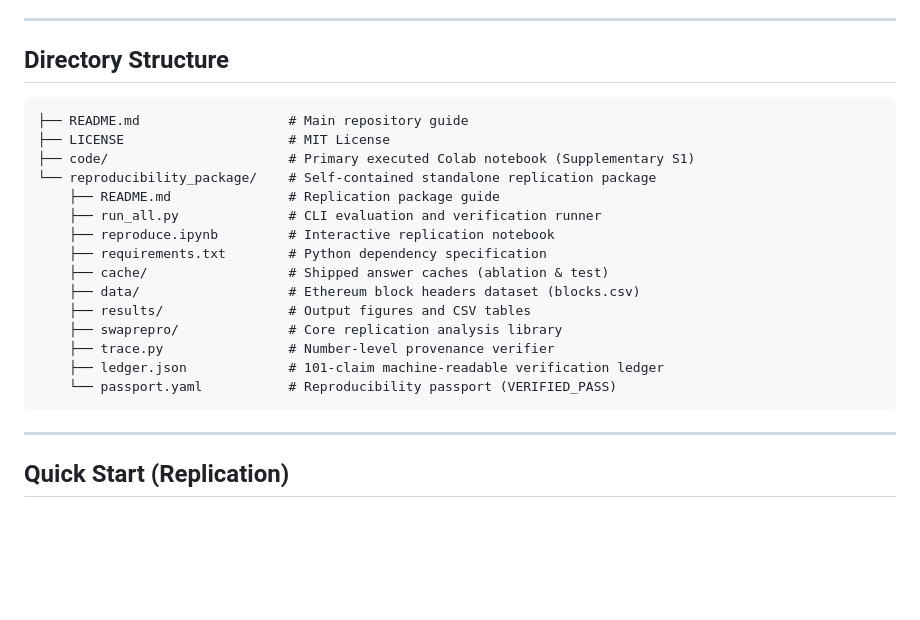
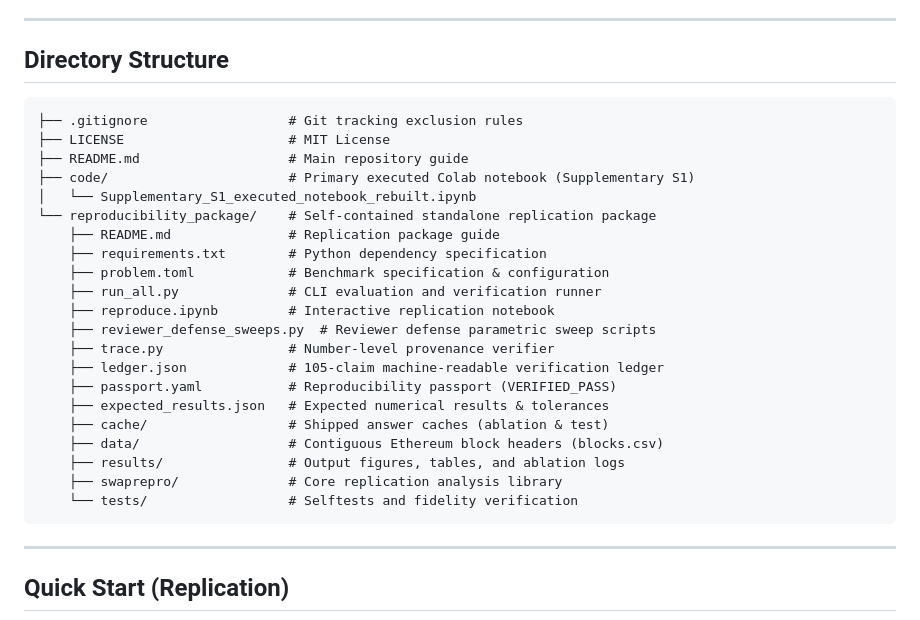
Before and after one commit to shadanwcet/ethereum-rag-timing, a Markdown page: README.md, the part around the change. GitHub-like rendering; blank space fills up the shorter version.

````diff
--- a/README.md
+++ b/README.md
@@ -16,21 +16,27 @@ This repository provides the complete replication package, Colab execution noteb
 ## Directory Structure
 
 ```text
+├── .gitignore                  # Git tracking exclusion rules
+├── LICENSE                     # MIT License
 ├── README.md                   # Main repository guide
-├── LICENSE                     # MIT License
 ├── code/                       # Primary executed Colab notebook (Supplementary S1)
+│   └── Supplementary_S1_executed_notebook_rebuilt.ipynb
 └── reproducibility_package/    # Self-contained standalone replication package
     ├── README.md               # Replication package guide
+    ├── requirements.txt        # Python dependency specification
+    ├── problem.toml            # Benchmark specification & configuration
     ├── run_all.py              # CLI evaluation and verification runner
     ├── reproduce.ipynb         # Interactive replication notebook
-    ├── requirements.txt        # Python dependency specification
+    ├── reviewer_defense_sweeps.py  # Reviewer defense parametric sweep scripts
+    ├── trace.py                # Number-level provenance verifier
+    ├── ledger.json             # 105-claim machine-readable verification ledger
+    ├── passport.yaml           # Reproducibility passport (VERIFIED_PASS)
+    ├── expected_results.json   # Expected numerical results & tolerances
     ├── cache/                  # Shipped answer caches (ablation & test)
-    ├── data/                   # Ethereum block headers dataset (blocks.csv)
-    ├── results/                # Output figures and CSV tables
+    ├── data/                   # Contiguous Ethereum block headers (blocks.csv)
+    ├── results/                # Output figures, tables, and ablation logs
     ├── swaprepro/              # Core replication analysis library
-    ├── trace.py                # Number-level provenance verifier
-    ├── ledger.json             # 101-claim machine-readable verification ledger
-    └── passport.yaml           # Reproducibility passport (VERIFIED_PASS)
+    └── tests/                  # Selftests and fidelity verification
 ```
 
 ---
````
Also changed, not shown: reproducibility_package/README.md (+13 -6 lines).
